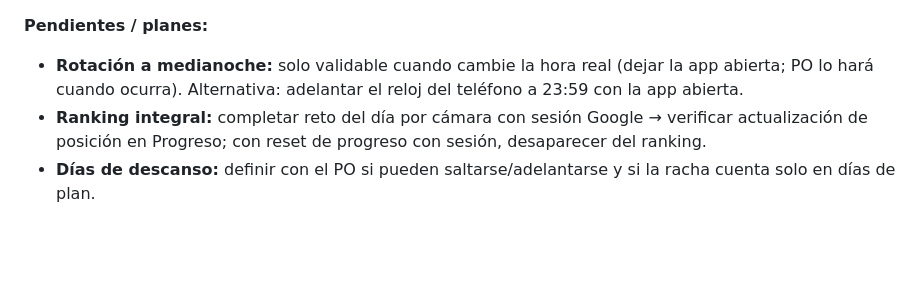
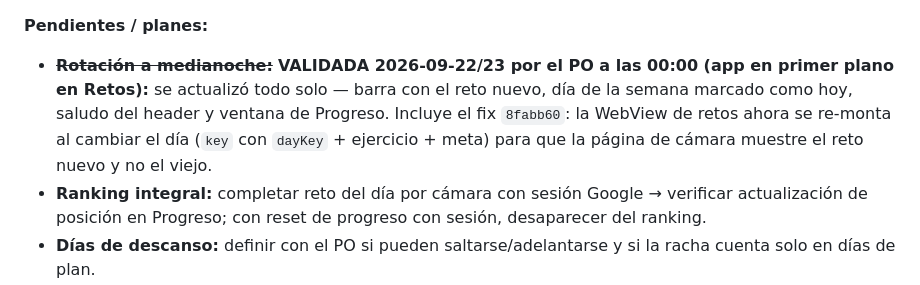
Before and after one commit to anibalkozur/resiliencia, a Markdown page: docs/BITACORA.md, the part around the change. Rendered like a GitHub page; blank space fills up the shorter version.

Commit message:
docs(bitacora): validar rotación a medianoche (2026-09-22/23)

```diff
--- a/docs/BITACORA.md
+++ b/docs/BITACORA.md
@@ -201,7 +201,7 @@ Los logs del PO ahora deberían mostrar `[auth] exchangeCodeForSession` sin erro
 
 **Pendientes / planes:**
 
-- **Rotación a medianoche:** solo validable cuando cambie la hora real (dejar la app abierta; PO lo hará cuando ocurra). Alternativa: adelantar el reloj del teléfono a 23:59 con la app abierta.
+- ~~**Rotación a medianoche:**~~ **VALIDADA 2026-09-22/23 por el PO a las 00:00 (app en primer plano en Retos):** se actualizó todo solo — barra con el reto nuevo, día de la semana marcado como hoy, saludo del header y ventana de Progreso. Incluye el fix `8fabb60`: la WebView de retos ahora se re-monta al cambiar el día (`key` con `dayKey` + ejercicio + meta) para que la página de cámara muestre el reto nuevo y no el viejo.
 - **Ranking integral:** completar reto del día por cámara con sesión Google → verificar actualización de posición en Progreso; con reset de progreso con sesión, desaparecer del ranking.
 - **Días de descanso:** definir con el PO si pueden saltarse/adelantarse y si la racha cuenta solo en días de plan.
 - Backlog menor: flush de autosave en logout (ventana 400 ms, riesgo bajo) y re-validar imagen congelada con el fix de hoy (mitigado con remount).
```
